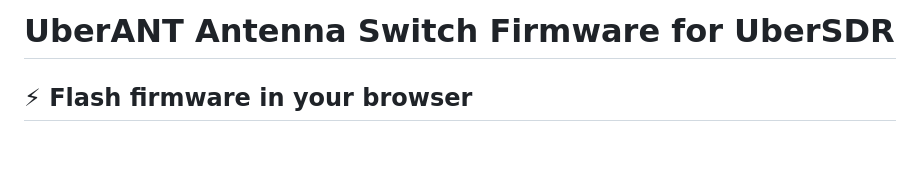
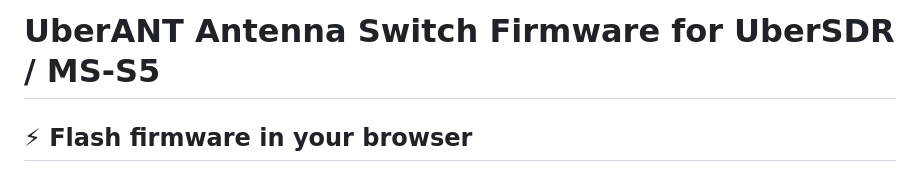
Before and after one commit to madpsy/ubersdr_switch, a Markdown page: README.md, the part around the change. Drawn GitHub-style; blank space fills up the shorter version.

```diff
--- a/README.md
+++ b/README.md
@@ -1,4 +1,4 @@
-# UberANT Antenna Switch Firmware for UberSDR
+# UberANT Antenna Switch Firmware for UberSDR / MS-S5
 
 ## ⚡ Flash firmware in your browser
 
```
